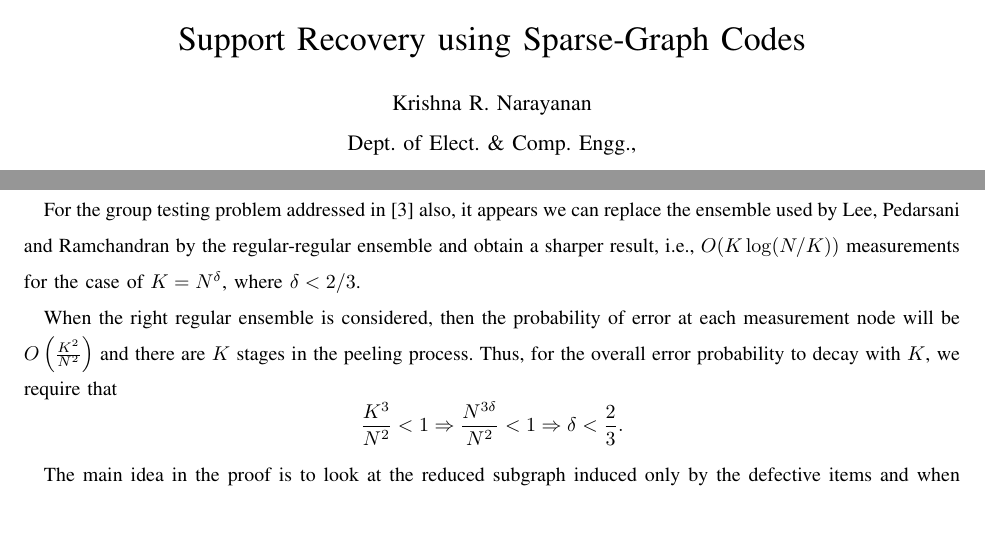
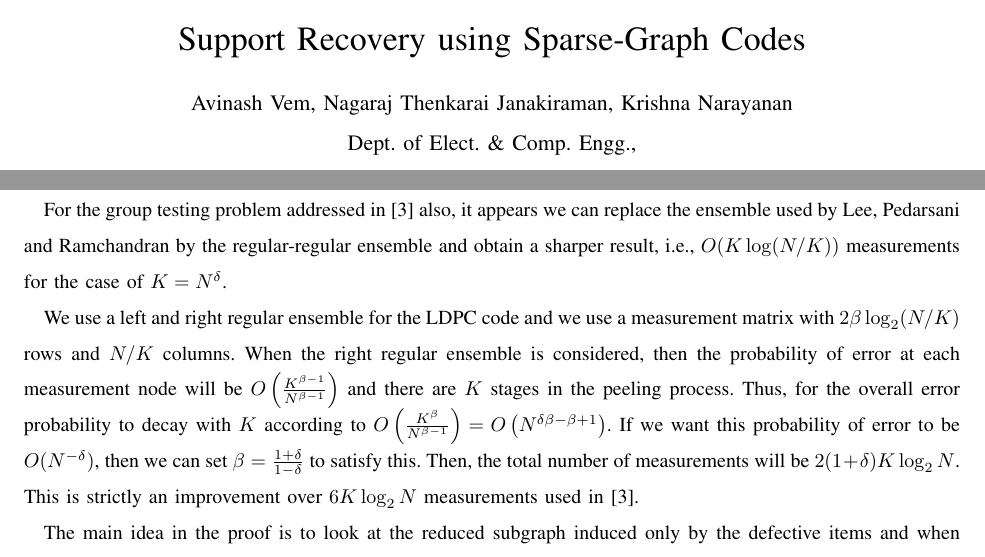
Before and after one commit to avinashvem/ResearchRep, a LaTeX paper (SparseGraphCS/sublinearcs.tex): two parts of pages 1 and 5 of 5, joined at a grey line, cut so that both start at the same text, the shorter picture padded with empty space. Compiled offline with LaTeX, dvips and Ghostscript.

Commit message:
Adding KRN's changes in Dropbox file

```diff
--- a/SparseGraphCS/sublinearcs.tex
+++ b/SparseGraphCS/sublinearcs.tex
@@ -24,20 +24,20 @@
 \newcommand{\mbf}[1]{\mathbf{#1}}
 
 \title{\LARGE{Improved Bounds for Sub-linear Time Compressed Sensing for Support Recovery using Sparse-Graph Codes}}
-\author{\IEEEauthorblockN{Krishna R. Narayanan\\}
+\author{\IEEEauthorblockN{Avinash Vem, Nagaraj Thenkarai Janakiraman, Krishna Narayanan \\}
 \IEEEauthorblockA{Dept. of Elect. \& Comp. Engg., \\
 Texas A\&M University, \\
-College Station, TX, U.S.A}
+College Station, TX, U.S.A\\}
 %\and
-%\IEEEauthorblockN{Krishna R. Narayanan}
+%\IEEEauthorblockN{Nagaraj Thenkarai Janakiraman\\}
+%\IEEEauthorblockA{Dept. of Elect. \& Comp. Engg., \\
+%Texas A\&M University, \\
+%College Station, TX, U.S.A\\}
+%\and
+%\IEEEauthorblockN{Krishna R. Narayanan\\}
 %\IEEEauthorblockA{Dept. of Elect. \& Comp. Engg., \\
 %Texas A\&M University, \\
 %College Station, TX, U.S.A}
-%\and
-%\IEEEauthorblockN{Joseph Boutros}
-%\IEEEauthorblockA{Dept. of Elect. \& Comp. Engg., \\
-%Texas A\&M University, \\
-%Doha, Qatar}
 }
 \date{Feb 20, 2016}
 \maketitle
@@ -194,12 +194,18 @@ Here is the brief outline of the proof. We first show that expressions for the e
 
 
 
-\section{Extensions}  For the group testing problem addressed in \cite{lee2015saffron} also, it appears we can replace the ensemble used by Lee, Pedarsani and Ramchandran by the regular-regular ensemble and obtain a sharper result, i.e., $O(K \log (N/K))$ measurements for the case of $K = N^\delta$, where $\delta < 2/3$.
+\section{Extensions} % For the group testing problem addressed in \cite{lee2015saffron} also, it appears we can replace the ensemble used by Lee, Pedarsani and Ramchandran by the regular-regular ensemble and obtain a sharper result, i.e., $O(K \log (N/K))$ measurements for the case of $K = N^\delta$, where $\delta < 2/3$.
+%
+%When the right regular ensemble is considered, then the probability of error at each measurement node will be $O\left(\frac{K^2}{N^2}\right)$ and there are $K$ stages in the peeling process. Thus, for the overall error probability to decay with $K$, we require that
+%\[
+%\frac{K^3}{N^2} < 1 \Rightarrow \frac{N^{3\delta}}{N^2} < 1 \Rightarrow \delta < \frac{2}{3}.
+%\]
+%
+%The main idea in the proof is to look at the reduced subgraph induced only by the defective items and when $N/K \rightarrow \infty$, this graph will be a graph from the left regular, right Poisson ensemble considered in \cite{lee2015saffron}.
 
-When the right regular ensemble is considered, then the probability of error at each measurement node will be $O\left(\frac{K^2}{N^2}\right)$ and there are $K$ stages in the peeling process. Thus, for the overall error probability to decay with $K$, we require that
-\[
-\frac{K^3}{N^2} < 1 \Rightarrow \frac{N^{3\delta}}{N^2} < 1 \Rightarrow \delta < \frac{2}{3}.
-\]
+For the group testing problem addressed in \cite{lee2015saffron} also, it appears we can replace the ensemble used by Lee, Pedarsani and Ramchandran by the regular-regular ensemble and obtain a sharper result, i.e., $O(K \log (N/K))$ measurements for the case of $K = N^\delta$.
+
+We use a left and right regular ensemble for the LDPC code and we use a measurement matrix with $2 \beta \log_2(N/K)$ rows and $N/K$ columns. When the right regular ensemble is considered, then the probability of error at each measurement node will be $O\left(\frac{K^{\beta-1}}{N^{\beta-1}}\right)$ and there are $K$ stages in the peeling process. Thus, for the overall error probability to decay with $K$ according to $O\left(\frac{K^{\beta}}{N^{\beta-1}}\right) = O\left(N^{\delta \beta - \beta + 1}\right)$. If we want this probability of error to be $O(N^{-\delta})$, then we can set $\beta = \frac{1+\delta}{1-\delta}$ to satisfy this. Then, the total number of measurements will be $2 (1+\delta) K \log_2 N$. This is strictly an improvement over $6 K \log_2 N$ measurements used in \cite{lee2015saffron}.
 
 The main idea in the proof is to look at the reduced subgraph induced only by the defective items and when $N/K \rightarrow \infty$, this graph will be a graph from the left regular, right Poisson ensemble considered in \cite{lee2015saffron}.
 \bibliographystyle{IEEEtran}
```
